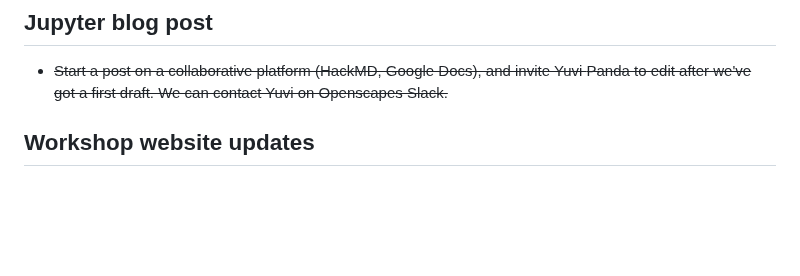
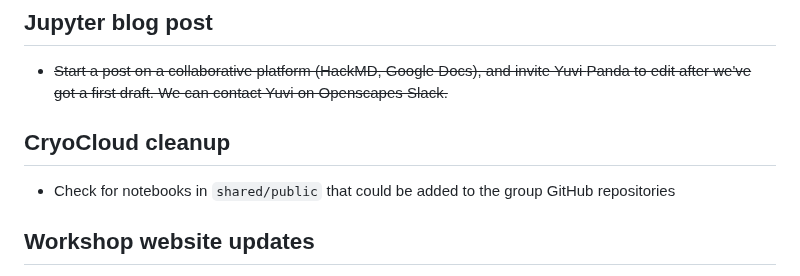
Before and after one commit to qgreenland-workshop-2023-researcher/qgreenland-workshop-2023-researcher.github.io, a Markdown page: doc/notes/post-workshop-todo.md, the part around the change. Rendered like a GitHub page; blank space fills up the shorter version.

Commit message:
Add CryoCloud cleanup post-workshop TODOs

```diff
--- a/doc/notes/post-workshop-todo.md
+++ b/doc/notes/post-workshop-todo.md
@@ -5,6 +5,12 @@
 * ~~Start a post on a collaborative platform (HackMD, Google Docs), and invite Yuvi
   Panda to edit after we've got a first draft. We can contact Yuvi on Openscapes
   Slack.~~
+
+
+## CryoCloud cleanup
+
+* Check for notebooks in `shared/public` that could be added to the group GitHub
+  repositories
 
 
 ## Workshop website updates
```
